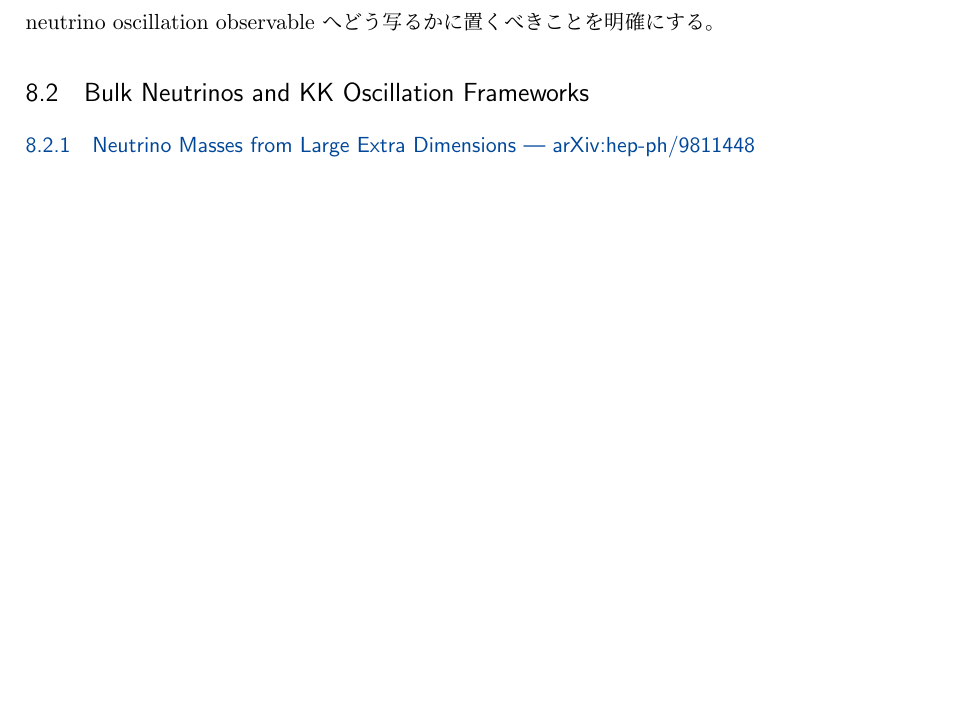
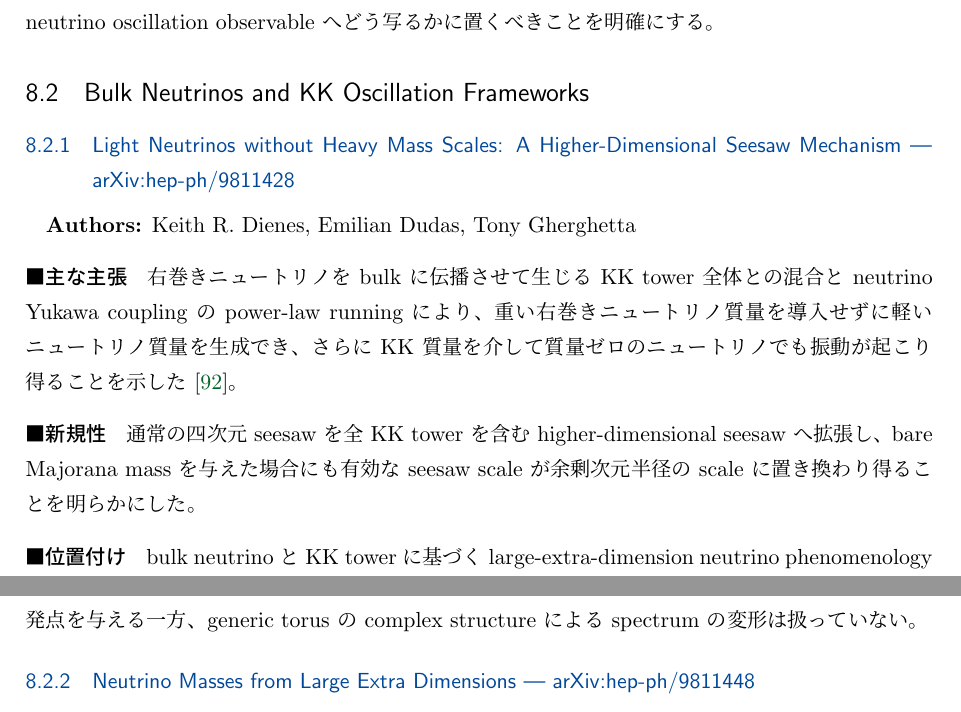
Before and after one commit to GRice-510/paper-reading-notes, a LaTeX document (main.tex, which reads papers/hep-ph_9811428.tex, sections/extra-dimensional-neutrinos.tex): part of page 45 of 86 before the commit and two parts of pages 45 and 46 of 87 after it, the two joined at a grey line, cut so that both start at the same text, the shorter picture padded with empty space. Compiled offline with pLaTeX and dvipdfmx.

Commit message:
Add notes for hep-ph/9811428

```diff
--- /dev/null
+++ b/papers/hep-ph_9811428.tex
@@ -0,0 +1,12 @@
+\subsubsection{Light Neutrinos without Heavy Mass Scales: A Higher-Dimensional Seesaw Mechanism --- arXiv:hep-ph/9811428}
+
+\textbf{Authors:} Keith R. Dienes, Emilian Dudas, Tony Gherghetta
+
+\paragraph{主な主張}
+右巻きニュートリノを bulk に伝播させて生じる KK tower 全体との混合と neutrino Yukawa coupling の power-law running により、重い右巻きニュートリノ質量を導入せずに軽いニュートリノ質量を生成でき、さらに KK 質量を介して質量ゼロのニュートリノでも振動が起こり得ることを示した \cite{Dienes:1998sb}。
+
+\paragraph{新規性}
+通常の四次元 seesaw を全 KK tower を含む higher-dimensional seesaw へ拡張し、bare Majorana mass を与えた場合にも有効な seesaw scale が余剰次元半径の scale に置き換わり得ることを明らかにした。
+
+\paragraph{位置付け}
+bulk neutrino と KK tower に基づく large-extra-dimension neutrino phenomenology の最初期の基礎論文の一つであり、現在の $T^2$ 解析に対しては全 KK tower の混合を扱う理論的出発点を与える一方、generic torus の complex structure による spectrum の変形は扱っていない。
--- a/sections/extra-dimensional-neutrinos.tex
+++ b/sections/extra-dimensional-neutrinos.tex
@@ -9,6 +9,7 @@
 
 \subsection{Bulk Neutrinos and KK Oscillation Frameworks}
 
+\paperinput{papers/hep-ph_9811428}
 \paperinput{papers/hep-ph_9811448}
 \paperinput{papers/hep-ph_9904211}
 \paperinput{papers/hep-ph_9907520}
```
Also changed, not shown: references.bib (+15 -0 lines).
